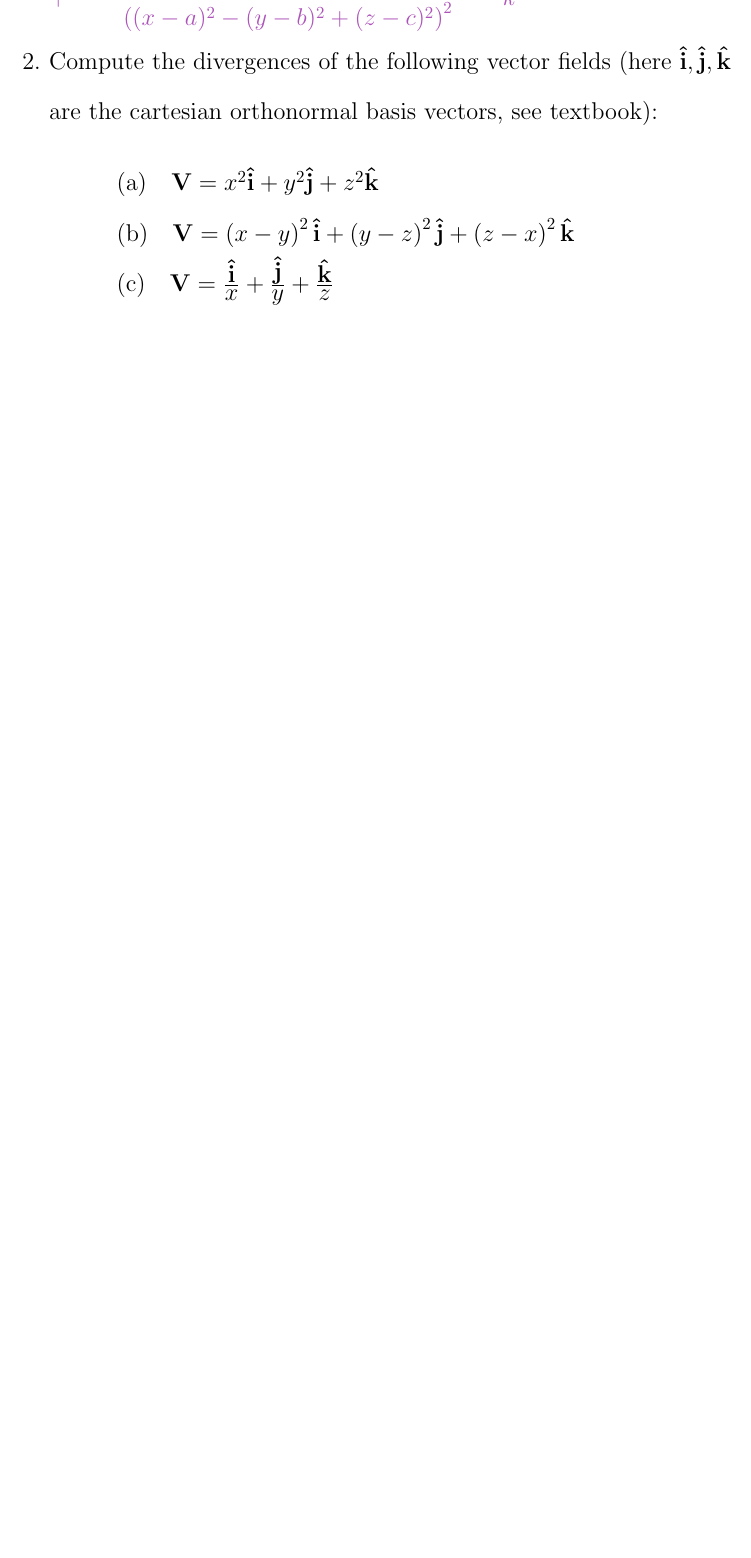
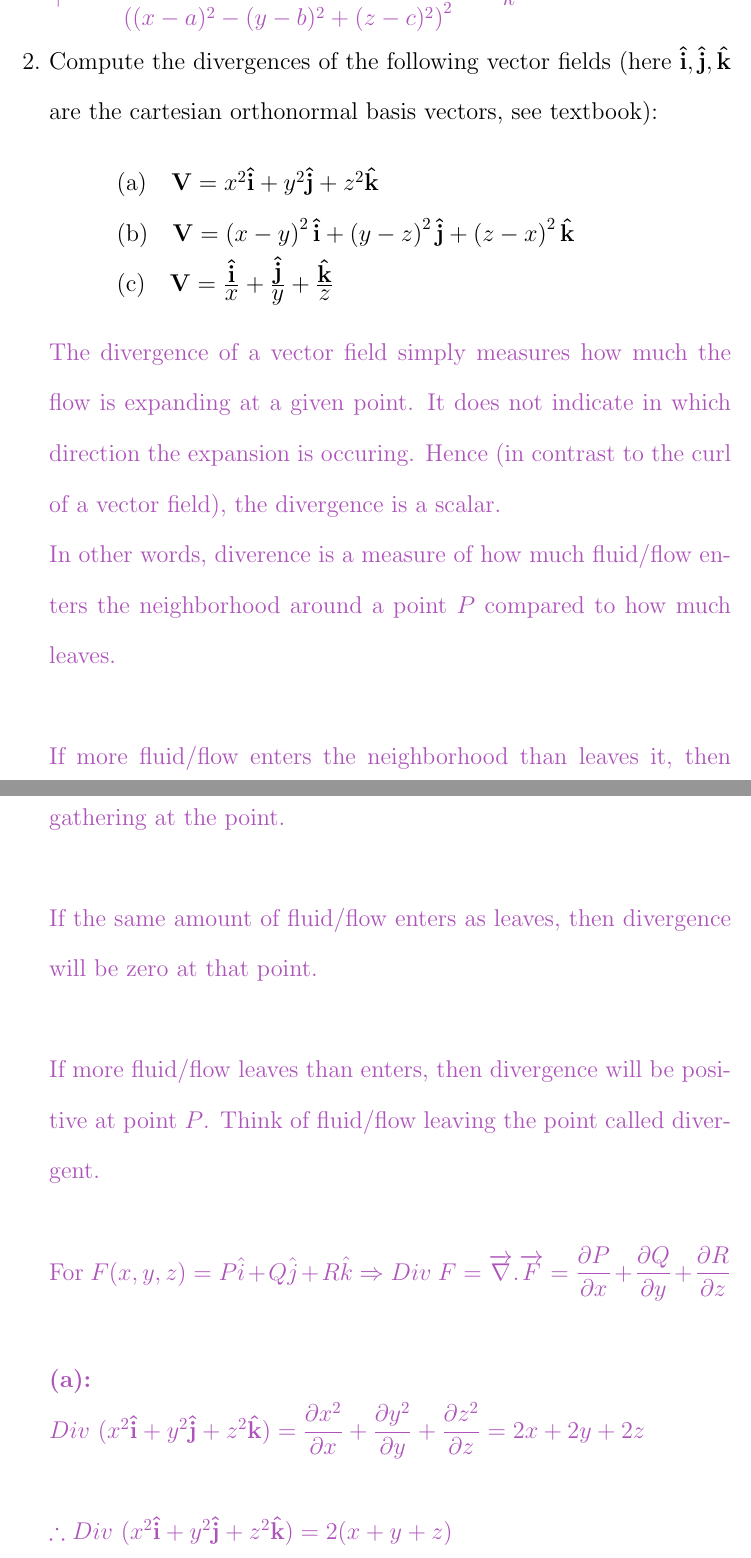
Before and after one commit to Behnam4/Portfolio, a LaTeX document (Portfolio.tex): part of page 8 of 21 before the commit and two parts of pages 9 and 10 of 24 after it, the two joined at a grey line, cut so that both start at the same text, the shorter picture padded with empty space. Compiled offline with pdfLaTeX.

Commit message:
15 points

```diff
--- a/Portfolio.tex
+++ b/Portfolio.tex
@@ -4,6 +4,7 @@
 \thispagestyle{empty}
 \usepackage{import}
 \usepackage{amsmath}
+\usepackage{amssymb}
 \usepackage{graphicx}
 \usepackage[english]{babel}
 \usepackage[utf8x]{inputenc}
@@ -250,7 +253,26 @@
     \begin{array}{lll}
      & {\rm (a)\hspace{0.2in}}\mathbf{V}=x^{2}\mathbf{\hat{i}}+y^{2}\mathbf{\hat{j}}+z^{2}\mathbf{\hat{k}} \\
      & {\rm (b)\hspace{0.2in}}\mathbf{V}=\left(x-y\right) ^{2}\mathbf{\hat{i}}+\left( y-z\right) ^{2}\mathbf{\hat{j}}+\left( z-x\right) ^{2}\mathbf{\hat{k}} \\
-
      & {\rm (c)\hspace{0.2in}}\mathbf{V}=\frac{\textstyle \mathbf{\hat{i}}}{\textstyle x}+\frac{\textstyle \mathbf{\hat{j}}}{\textstyle y}+\frac{\textstyle \mathbf{\hat{k}}}{\textstyle z}
     \end{array}
     \]
+
+      \textcolor{hwColor}{
+        The divergence of a vector field simply measures how much the flow is expanding at a given point. It does not indicate in which direction the expansion is occuring.
+        Hence (in contrast to the curl of a vector field), the divergence is a scalar. \\
+        In other words, diverence is a measure of how much fluid/flow enters the neighborhood around a point
+        $P$ compared to how much leaves. \\ \\
+        If more fluid/flow enters the neighborhood than leaves it,
+        then divergence will be negative at that point. Think of it as fluid/flow gathering at the point. \\ \\
+        If the same amount of fluid/flow enters as leaves, then divergence will be zero at that point. \\ \\
+        If more fluid/flow leaves than enters, then divergence will be positive at point $P$. Think of
+        fluid/flow leaving the point called divergent. \\ \\
+        For $F(x,y,z)=P \hat{i}+Q\hat{j}+R\hat{k} \Rightarrow Div ~ F=\overrightarrow{\nabla}.\overrightarrow{F}=\dfrac{\partial P}{\partial x}+\dfrac{\partial Q}{\partial y}+\dfrac{\partial R}{\partial z}$
+      }
+
+      \textcolor{hwColor}{
+        \textbf{(a):} \\
+        $
+          Div ~ (x^2 \mathbf{\hat{i}}+y^2 \mathbf{\hat{j}}+z^2 \mathbf{\hat{k}})=\dfrac{\partial x^2}{\partial x}+\dfrac{\partial y^2}{\partial y}+\dfrac{\partial z^2}{\partial z}=2x+2y+2z \\
+          \\
+          \therefore Div ~ (x^2 \mathbf{\hat{i}}+y^2 \mathbf{\hat{j}}+z^2 \mathbf{\hat{k}})=2(x+y+z) \\ \\
```
Also changed, not shown: Portfolio.tex (22 more changed lines).
